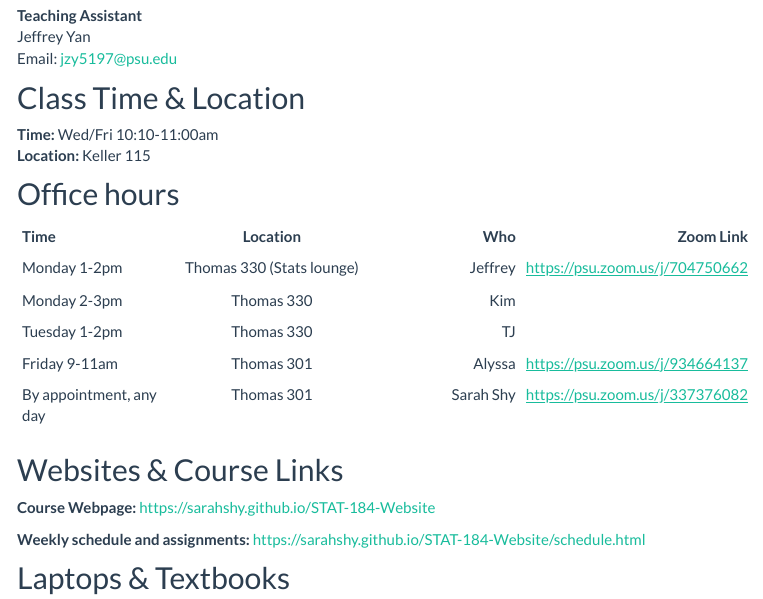
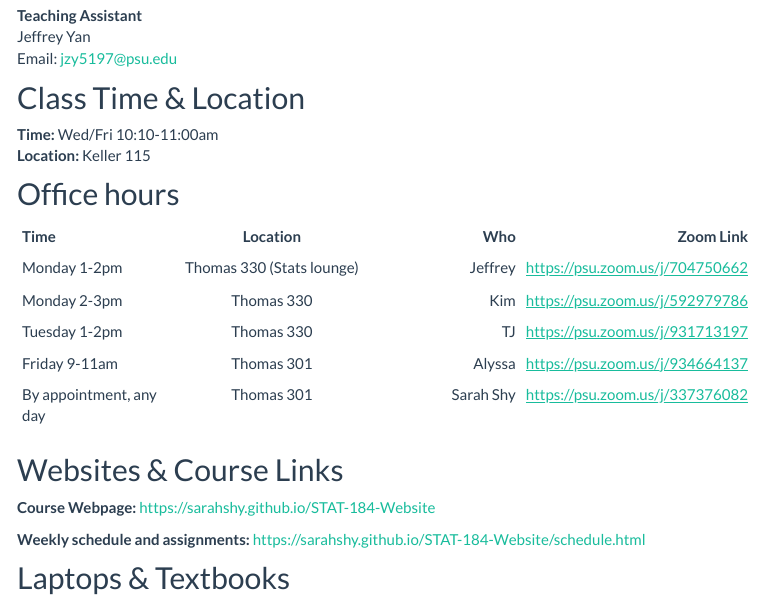
Before and after one commit to sarahshy/STAT-184-Website, an R Markdown document (index.Rmd): the page in a window 1100 px wide, from 310 px down. The pictures show the output file index.html that the author committed with the source, opened offline; library style sheets and scripts come from the installed R packages; menus at the side of the page are left out.

Commit message:
Update zoom links for OH

```diff
--- a/index.Rmd
+++ b/index.Rmd
@@ -22,8 +22,8 @@ Email: jzy5197@psu.edu
 | Time         | Location      | Who         | Zoom Link    |
 | ------------ |:-------------:| -----------:|  -----------:|
 | Monday 1-2pm | Thomas 330 (Stats lounge)   | Jeffrey | https://psu.zoom.us/j/704750662 |
-| Monday 2-3pm | Thomas 330    | Kim |  |
-| Tuesday 1-2pm   | Thomas 330 | TJ  |  |
+| Monday 2-3pm | Thomas 330    | Kim | https://psu.zoom.us/j/592979786 |
+| Tuesday 1-2pm   | Thomas 330 | TJ  | https://psu.zoom.us/j/931713197 |
 | Friday 9-11am   | Thomas 301 | Alyssa  | https://psu.zoom.us/j/934664137 |
 | By appointment, any day   | Thomas 301    | Sarah Shy | https://psu.zoom.us/j/337376082 |
 
```
Also changed, not shown: index.html.
